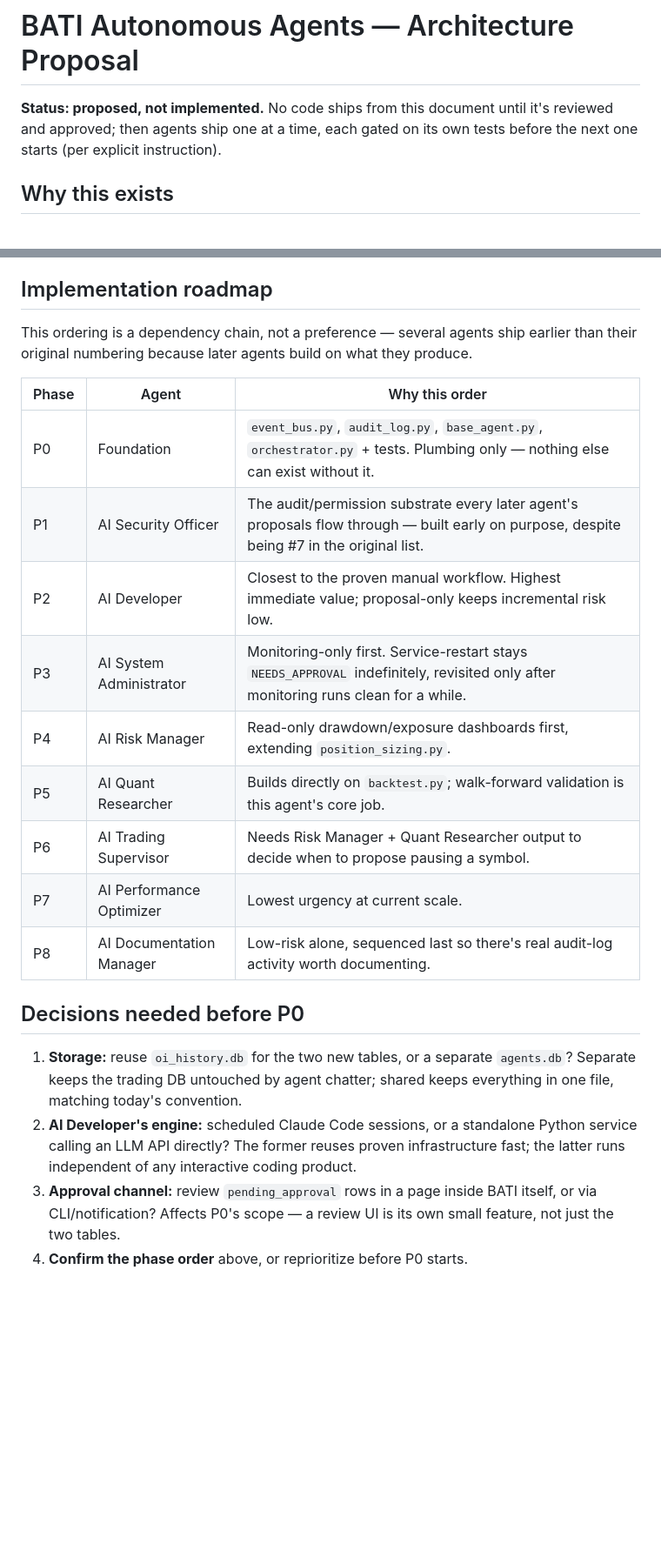
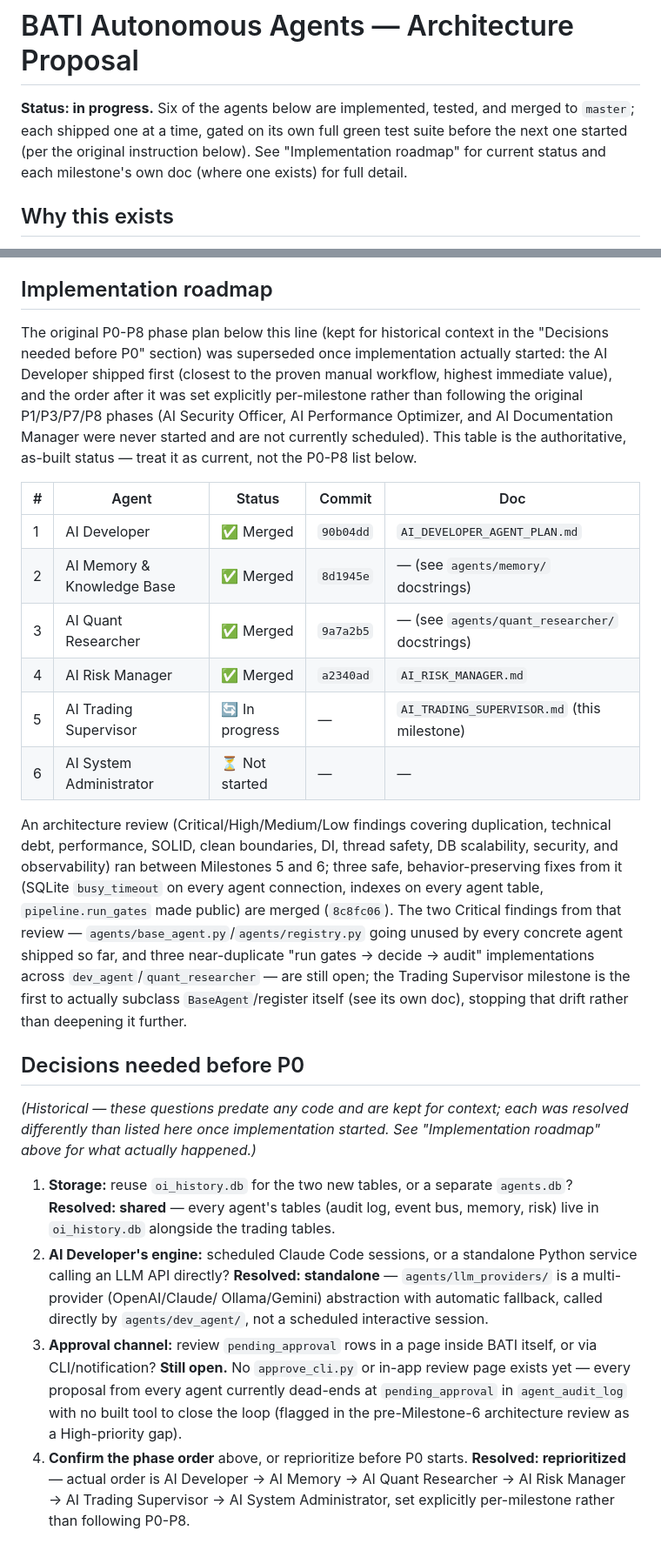
Before and after one commit to helpdeskdcp/oi_dashboard, a Markdown page: AUTONOMOUS_AGENTS_ARCHITECTURE.md, 2 parts joined by grey strips. Shown at 87% size. GitHub-like rendering; blank space fills up the shorter version.

Commit message:
Update roadmap and milestone docs to reflect Milestones 1-6 as-built
AUTONOMOUS_AGENTS_ARCHITECTURE.md's "Implementation roadmap" was still
the original pre-implementation P0-P8 phase plan; replaced with the
actual as-built status table (Developer/Memory/Quant Researcher/Risk
Manager merged, Trading Supervisor starting, System Administrator not
started) plus a summary of the architecture review and hardening pass
that ran between Milestones 5 and 6. "Decisions needed before P0"
annotated with how each question was actually resolved (or, for the
approval-channel question, that it's still open). AI_DEVELOPER_AGENT_
PLAN.md's status line updated from "plan only, awaiting sign-off" to
"implemented and merged."

Co-Authored-By: Claude Sonnet 5 <noreply@anthropic.com>

```diff
--- a/AUTONOMOUS_AGENTS_ARCHITECTURE.md
+++ b/AUTONOMOUS_AGENTS_ARCHITECTURE.md
@@ -1,8 +1,10 @@
 # BATI Autonomous Agents — Architecture Proposal
 
-**Status: proposed, not implemented.** No code ships from this document until
-it's reviewed and approved; then agents ship one at a time, each gated on its
-own tests before the next one starts (per explicit instruction).
+**Status: in progress.** Six of the agents below are implemented, tested, and
+merged to `master`; each shipped one at a time, gated on its own full green
+test suite before the next one started (per the original instruction below).
+See "Implementation roadmap" for current status and each milestone's own doc
+(where one exists) for full detail.
 
 ## Why this exists
 
@@ -188,32 +190,59 @@ the write-up or the fix) — and by its typical risk tier.
 
 ## Implementation roadmap
 
-This ordering is a dependency chain, not a preference — several agents ship
-earlier than their original numbering because later agents build on what
-they produce.
+The original P0-P8 phase plan below this line (kept for historical context in
+the "Decisions needed before P0" section) was superseded once implementation
+actually started: the AI Developer shipped first (closest to the proven
+manual workflow, highest immediate value), and the order after it was set
+explicitly per-milestone rather than following the original P1/P3/P7/P8
+phases (AI Security Officer, AI Performance Optimizer, and AI Documentation
+Manager were never started and are not currently scheduled). This table is
+the authoritative, as-built status — treat it as current, not the P0-P8 list
+below.
 
-| Phase | Agent | Why this order |
-|---|---|---|
-| P0 | Foundation | `event_bus.py`, `audit_log.py`, `base_agent.py`, `orchestrator.py` + tests. Plumbing only — nothing else can exist without it. |
-| P1 | AI Security Officer | The audit/permission substrate every later agent's proposals flow through — built early on purpose, despite being #7 in the original list. |
-| P2 | AI Developer | Closest to the proven manual workflow. Highest immediate value; proposal-only keeps incremental risk low. |
-| P3 | AI System Administrator | Monitoring-only first. Service-restart stays `NEEDS_APPROVAL` indefinitely, revisited only after monitoring runs clean for a while. |
-| P4 | AI Risk Manager | Read-only drawdown/exposure dashboards first, extending `position_sizing.py`. |
-| P5 | AI Quant Researcher | Builds directly on `backtest.py`; walk-forward validation is this agent's core job. |
-| P6 | AI Trading Supervisor | Needs Risk Manager + Quant Researcher output to decide when to propose pausing a symbol. |
-| P7 | AI Performance Optimizer | Lowest urgency at current scale. |
-| P8 | AI Documentation Manager | Low-risk alone, sequenced last so there's real audit-log activity worth documenting. |
+| # | Agent | Status | Commit | Doc |
+|---|---|---|---|---|
+| 1 | AI Developer | ✅ Merged | `90b04dd` | `AI_DEVELOPER_AGENT_PLAN.md` |
+| 2 | AI Memory & Knowledge Base | ✅ Merged | `8d1945e` | — (see `agents/memory/` docstrings) |
+| 3 | AI Quant Researcher | ✅ Merged | `9a7a2b5` | — (see `agents/quant_researcher/` docstrings) |
+| 4 | AI Risk Manager | ✅ Merged | `a2340ad` | `AI_RISK_MANAGER.md` |
+| 5 | AI Trading Supervisor | 🔄 In progress | — | `AI_TRADING_SUPERVISOR.md` (this milestone) |
+| 6 | AI System Administrator | ⏳ Not started | — | — |
+
+An architecture review (Critical/High/Medium/Low findings covering
+duplication, technical debt, performance, SOLID, clean boundaries, DI, thread
+safety, DB scalability, security, and observability) ran between Milestones 5
+and 6; three safe, behavior-preserving fixes from it (SQLite `busy_timeout`
+on every agent connection, indexes on every agent table, `pipeline.run_gates`
+made public) are merged (`8c8fc06`). The two Critical findings from that
+review — `agents/base_agent.py`/`agents/registry.py` going unused by every
+concrete agent shipped so far, and three near-duplicate "run gates → decide →
+audit" implementations across `dev_agent`/`quant_researcher` — are still
+open; the Trading Supervisor milestone is the first to actually subclass
+`BaseAgent`/register itself (see its own doc), stopping that drift rather
+than deepening it further.
 
 ## Decisions needed before P0
 
+*(Historical — these questions predate any code and are kept for context;
+each was resolved differently than listed here once implementation started.
+See "Implementation roadmap" above for what actually happened.)*
+
 1. **Storage:** reuse `oi_history.db` for the two new tables, or a separate
-   `agents.db`? Separate keeps the trading DB untouched by agent chatter;
-   shared keeps everything in one file, matching today's convention.
+   `agents.db`? **Resolved: shared** — every agent's tables (audit log, event
+   bus, memory, risk) live in `oi_history.db` alongside the trading tables.
 2. **AI Developer's engine:** scheduled Claude Code sessions, or a
-   standalone Python service calling an LLM API directly? The former reuses
-   proven infrastructure fast; the latter runs independent of any
-   interactive coding product.
+   standalone Python service calling an LLM API directly? **Resolved:
+   standalone** — `agents/llm_providers/` is a multi-provider (OpenAI/Claude/
+   Ollama/Gemini) abstraction with automatic fallback, called directly by
+   `agents/dev_agent/`, not a scheduled interactive session.
 3. **Approval channel:** review `pending_approval` rows in a page inside
-   BATI itself, or via CLI/notification? Affects P0's scope — a review UI
-   is its own small feature, not just the two tables.
+   BATI itself, or via CLI/notification? **Still open.** No `approve_cli.py`
+   or in-app review page exists yet — every proposal from every agent
+   currently dead-ends at `pending_approval` in `agent_audit_log` with no
+   built tool to close the loop (flagged in the pre-Milestone-6 architecture
+   review as a High-priority gap).
 4. **Confirm the phase order** above, or reprioritize before P0 starts.
+   **Resolved: reprioritized** — actual order is AI Developer → AI Memory →
+   AI Quant Researcher → AI Risk Manager → AI Trading Supervisor → AI System
+   Administrator, set explicitly per-milestone rather than following P0-P8.
```
Also changed, not shown: AI_DEVELOPER_AGENT_PLAN.md (+5 -5 lines).
